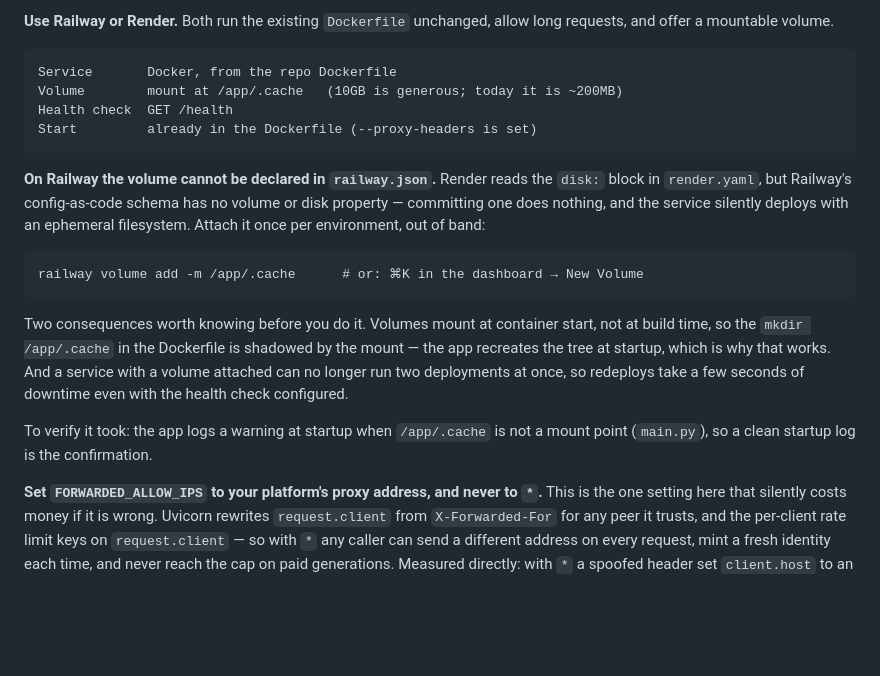
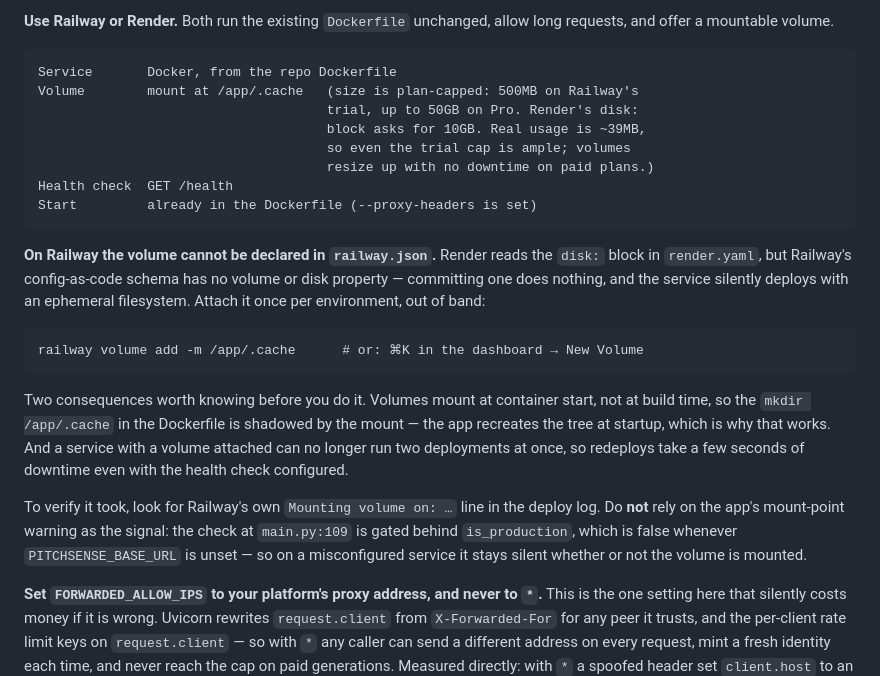
Before and after one commit to ryanspeizer22/football-analytics-app, a Markdown page: LAUNCH.md, the part around the change. Drawn GitHub-style; blank space fills up the shorter version.

Commit message:
docs: correct volume sizing and the mount verification signal
The 10GB figure is not achievable on Railway's trial plan, which caps
volumes at 500MB; record the real per-plan limits alongside the ~39MB
actual usage so the number is not read as a requirement.

The mount-point warning added in 45f42b5 is not a usable confirmation
signal: main.py gates it behind is_production, which is false whenever
PITCHSENSE_BASE_URL is unset, so it stays silent on exactly the
misconfigured services where you would want it to fire. Point at
Railway's own "Mounting volume on:" deploy log line instead.

Co-Authored-By: Claude Opus 5 <noreply@anthropic.com>

````diff
--- a/LAUNCH.md
+++ b/LAUNCH.md
@@ -25,7 +25,11 @@ long requests, and offer a mountable volume.
 
 ```
 Service       Docker, from the repo Dockerfile
-Volume        mount at /app/.cache   (10GB is generous; today it is ~200MB)
+Volume        mount at /app/.cache   (size is plan-capped: 500MB on Railway's
+                                     trial, up to 50GB on Pro. Render's disk:
+                                     block asks for 10GB. Real usage is ~39MB,
+                                     so even the trial cap is ample; volumes
+                                     resize up with no downtime on paid plans.)
 Health check  GET /health
 Start         already in the Dockerfile (--proxy-headers is set)
 ```
@@ -47,8 +51,11 @@ that works. And a service with a volume attached can no longer run two
 deployments at once, so redeploys take a few seconds of downtime even with the
 health check configured.
 
-To verify it took: the app logs a warning at startup when `/app/.cache` is not
-a mount point (`main.py`), so a clean startup log is the confirmation.
+To verify it took, look for Railway's own `Mounting volume on: …` line in the
+deploy log. Do **not** rely on the app's mount-point warning as the signal: the
+check at `main.py:109` is gated behind `is_production`, which is false whenever
+`PITCHSENSE_BASE_URL` is unset — so on a misconfigured service it stays silent
+whether or not the volume is mounted.
 
 **Set `FORWARDED_ALLOW_IPS` to your platform's proxy address, and never to
 `*`.** This is the one setting here that silently costs money if it is wrong.
````
